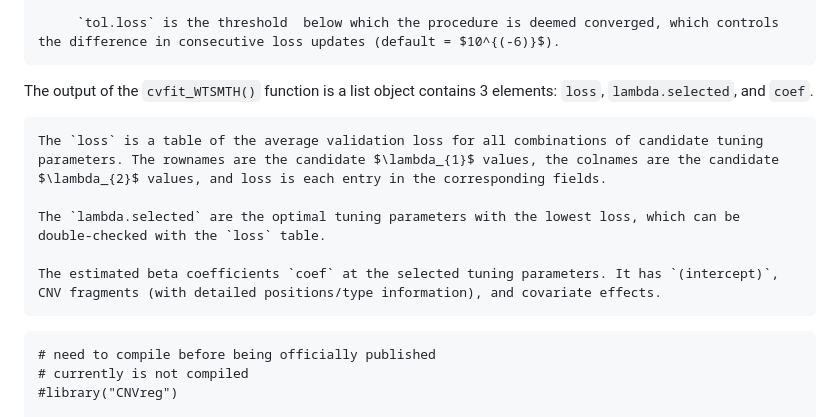
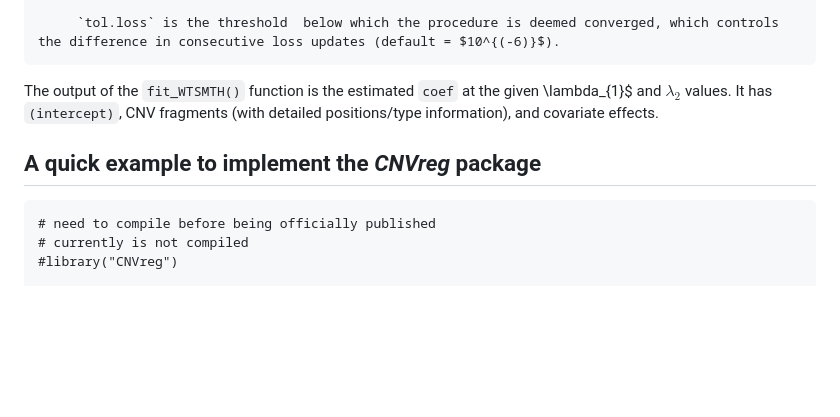
Before and after one commit to Oceanyq/CNVreg, a Markdown page: README.md, the part around the change. GitHub-like rendering; blank space fills up the shorter version.

````diff
--- a/README.md
+++ b/README.md
@@ -133,13 +133,11 @@ The *CNVreg* package has three main functions: `prep()` for data preparation, `c
          `tol.loss` is the threshold  below which the procedure is deemed converged, which controls the difference in consecutive loss updates (default = $10^{(-6)}$).
 
 
- The output of the `cvfit_WTSMTH()` function is a list object contains 3 elements: `loss`,  `lambda.selected`, and `coef`.
+ The output of the `fit_WTSMTH()` function is the estimated `coef` at the given \lambda_{1}$ and $\lambda_{2}$ values. It has `(intercept)`, CNV fragments (with detailed positions/type information), and covariate effects.
 
-    The `loss` is a table of the average validation loss for all combinations of candidate tuning parameters. The rownames are the candidate $\lambda_{1}$ values, the colnames are the candidate $\lambda_{2}$ values, and loss is each entry in the corresponding fields.
 
-    The `lambda.selected` are the optimal tuning parameters with the lowest loss, which can be double-checked with the `loss` table.
 
-    The estimated beta coefficients `coef` at the selected tuning parameters. It has `(intercept)`, CNV fragments (with detailed positions/type information), and covariate effects.
+## A quick example to implement the *CNVreg* package
 
 ```{r load CNVreg package}
 # need to compile before being officially published
````
